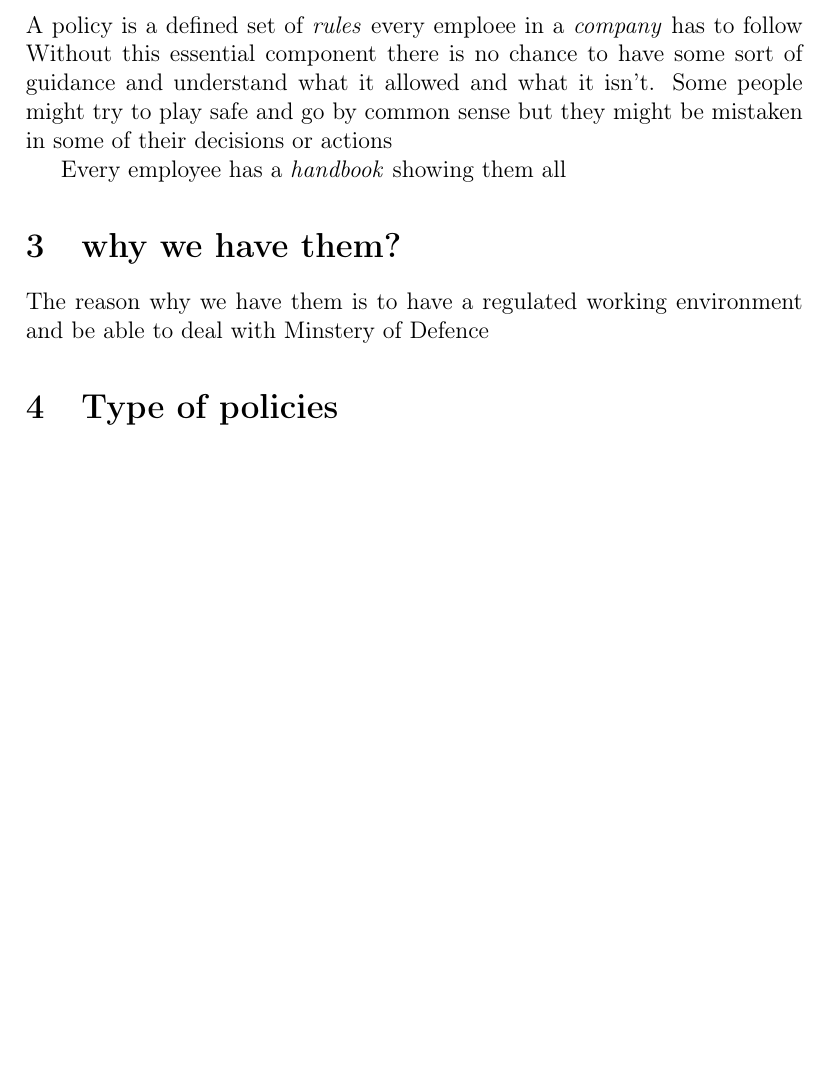
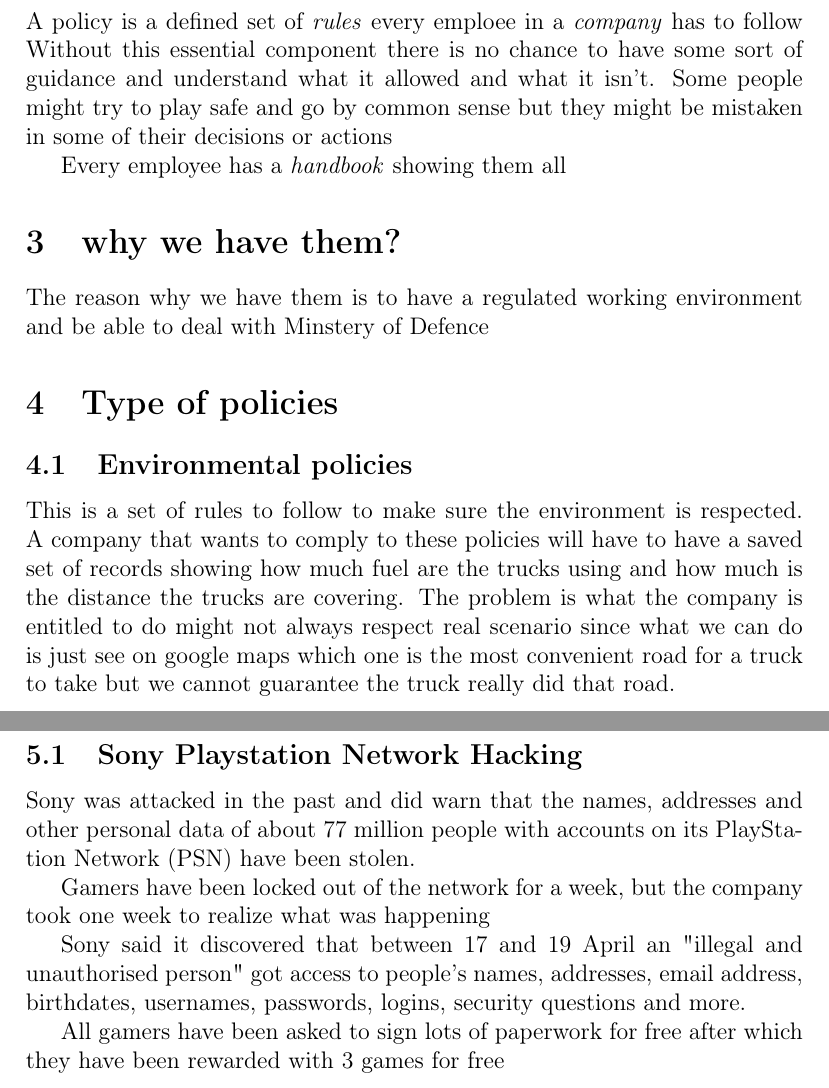
Before and after one commit to danieledellacioppa/ACL-Assignments, a LaTeX document (policy/test.tex): part of page 2 of 2 before the commit and two parts of pages 2 and 3 of 3 after it, the two joined at a grey line, cut so that both start at the same text, the shorter picture padded with empty space. The pictures show the PDF file policy/test.pdf that the author committed with the source.

Commit message:
policies

```diff
--- a/policy/test.tex
+++ b/policy/test.tex
@@ -19,8 +19,23 @@ Every employee has a \emph{handbook} showing them all
 
 The reason why we have them is to have a regulated working environment and be able to deal with Minstery of Defence
 
+
 \section{Type of policies}
+\subsection{Environmental policies}
+This is a set of rules to follow to make sure the environment is respected. A company that wants to comply to these policies will have to have a saved set of records showing how much fuel are the trucks using and how much is the distance the trucks are covering. The problem is what the company is entitled to do might not always respect real scenario since what we can do is just see on google maps which one is the most convenient road for a truck to take but we cannot guarantee the truck really did that road.
 \clearpage
 \printindex
 
+\section{examples}
+\subsection{Sony Playstation Network Hacking}
+
+Sony was attacked in the past and did warn that the names, addresses and other personal data of about 77 million people with accounts on its PlayStation Network (PSN) have been stolen.
+
+Gamers have been locked out of the network for a week, but the company took one week to realize what was happening
+
+Sony said it discovered that between 17 and 19 April an "illegal and unauthorised person" got access to people's names, addresses, email address, birthdates, usernames, passwords, logins, security questions and more.
+
+All gamers have been asked to sign lots of paperwork for free after which they have been rewarded with 3 games for free
+
+
 \end{document}
```
Also changed, not shown: policy/test.pdf, 3 other files.
